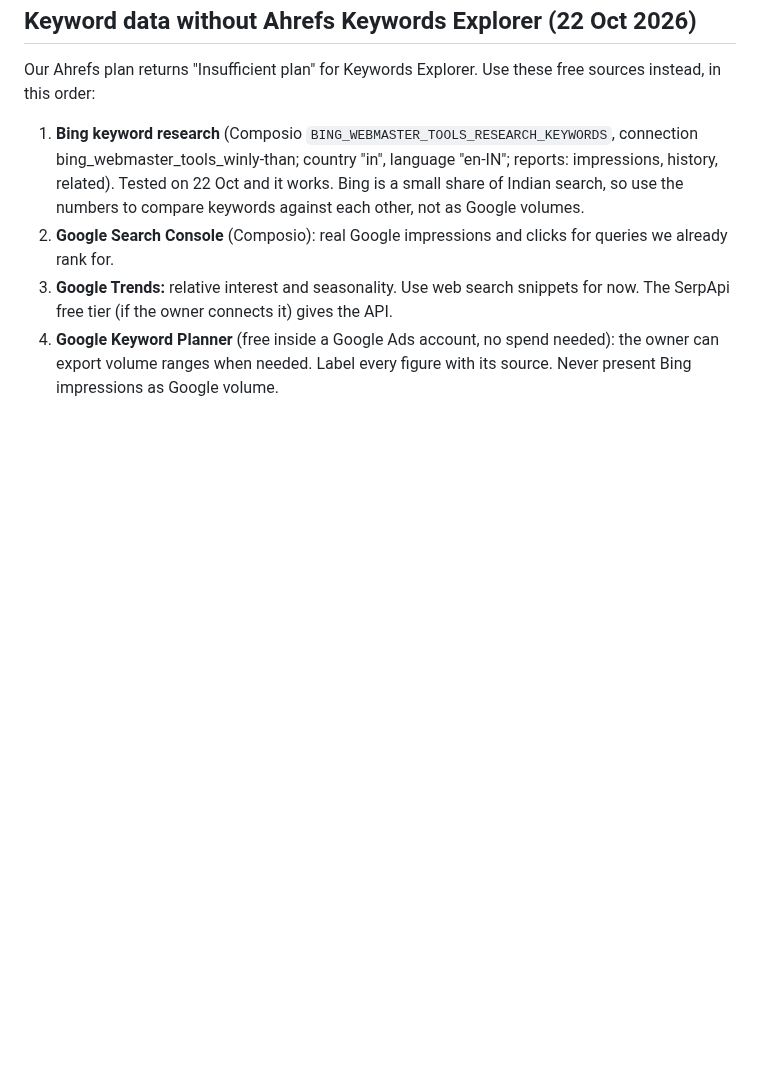
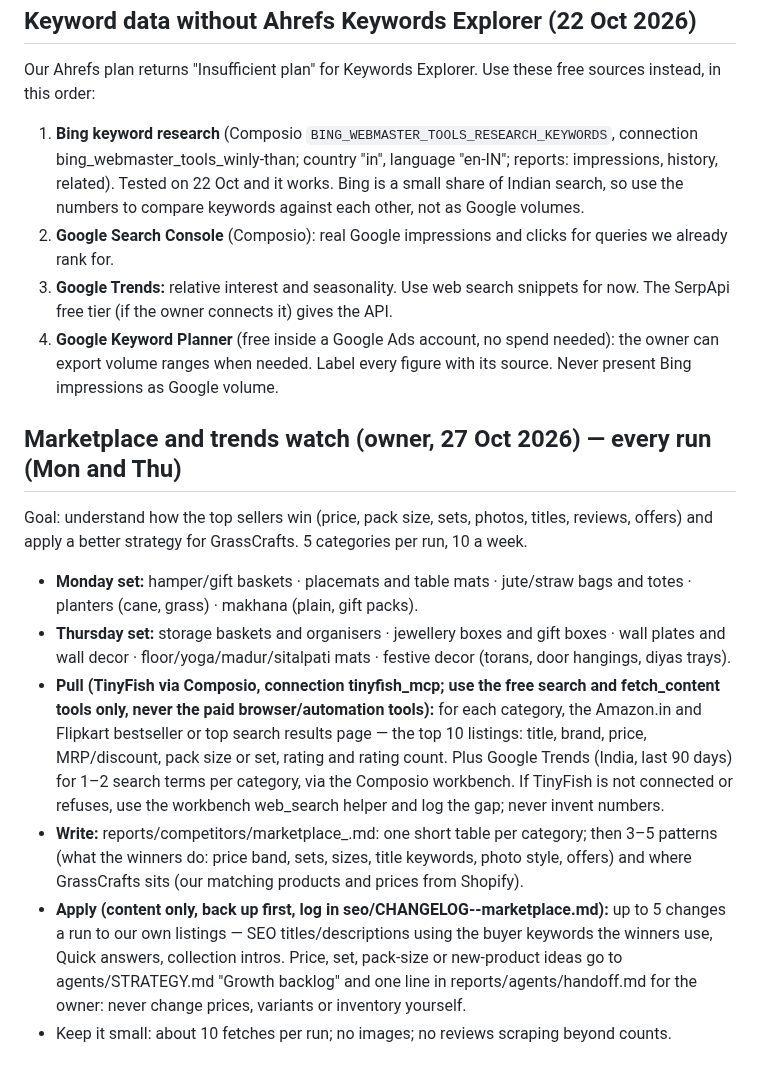
Before and after one commit to Amit2sap/Amit2sap, a Markdown page: agents/data_seo.md, the part around the change. Rendered like a GitHub page; blank space fills up the shorter version.

Commit message:
Data & SEO: twice-weekly marketplace and trends watch, 10 categories a week
Co-Authored-By: Claude Opus 5.5 <noreply@anthropic.com>
Claude-Session: https://claude.ai/code/session_01W6oF8ShwYyx2RRVCkSoPFL

```diff
--- a/agents/data_seo.md
+++ b/agents/data_seo.md
@@ -51,3 +51,12 @@ Our Ahrefs plan returns "Insufficient plan" for Keywords Explorer. Use these fre
 3. **Google Trends:** relative interest and seasonality. Use web search snippets for now. The SerpApi free tier (if the owner connects it) gives the API.
 4. **Google Keyword Planner** (free inside a Google Ads account, no spend needed): the owner can export volume ranges when needed.
 Label every figure with its source. Never present Bing impressions as Google volume.
+
+## Marketplace and trends watch (owner, 27 Oct 2026) — every run (Mon and Thu)
+Goal: understand how the top sellers win (price, pack size, sets, photos, titles, reviews, offers) and apply a better strategy for GrassCrafts. 5 categories per run, 10 a week.
+- **Monday set:** hamper/gift baskets · placemats and table mats · jute/straw bags and totes · planters (cane, grass) · makhana (plain, gift packs).
+- **Thursday set:** storage baskets and organisers · jewellery boxes and gift boxes · wall plates and wall decor · floor/yoga/madur/sitalpati mats · festive decor (torans, door hangings, diyas trays).
+- **Pull (TinyFish via Composio, connection tinyfish_mcp; use the free search and fetch_content tools only, never the paid browser/automation tools):** for each category, the Amazon.in and Flipkart bestseller or top search results page — the top 10 listings: title, brand, price, MRP/discount, pack size or set, rating and rating count. Plus Google Trends (India, last 90 days) for 1–2 search terms per category, via the Composio workbench. If TinyFish is not connected or refuses, use the workbench web_search helper and log the gap; never invent numbers.
+- **Write:** reports/competitors/marketplace_<date>.md: one short table per category; then 3–5 patterns (what the winners do: price band, sets, sizes, title keywords, photo style, offers) and where GrassCrafts sits (our matching products and prices from Shopify).
+- **Apply (content only, back up first, log in seo/CHANGELOG-<date>-marketplace.md):** up to 5 changes a run to our own listings — SEO titles/descriptions using the buyer keywords the winners use, Quick answers, collection intros. Price, set, pack-size or new-product ideas go to agents/STRATEGY.md "Growth backlog" and one line in reports/agents/handoff.md for the owner: never change prices, variants or inventory yourself.
+- Keep it small: about 10 fetches per run; no images; no reviews scraping beyond counts.
```
